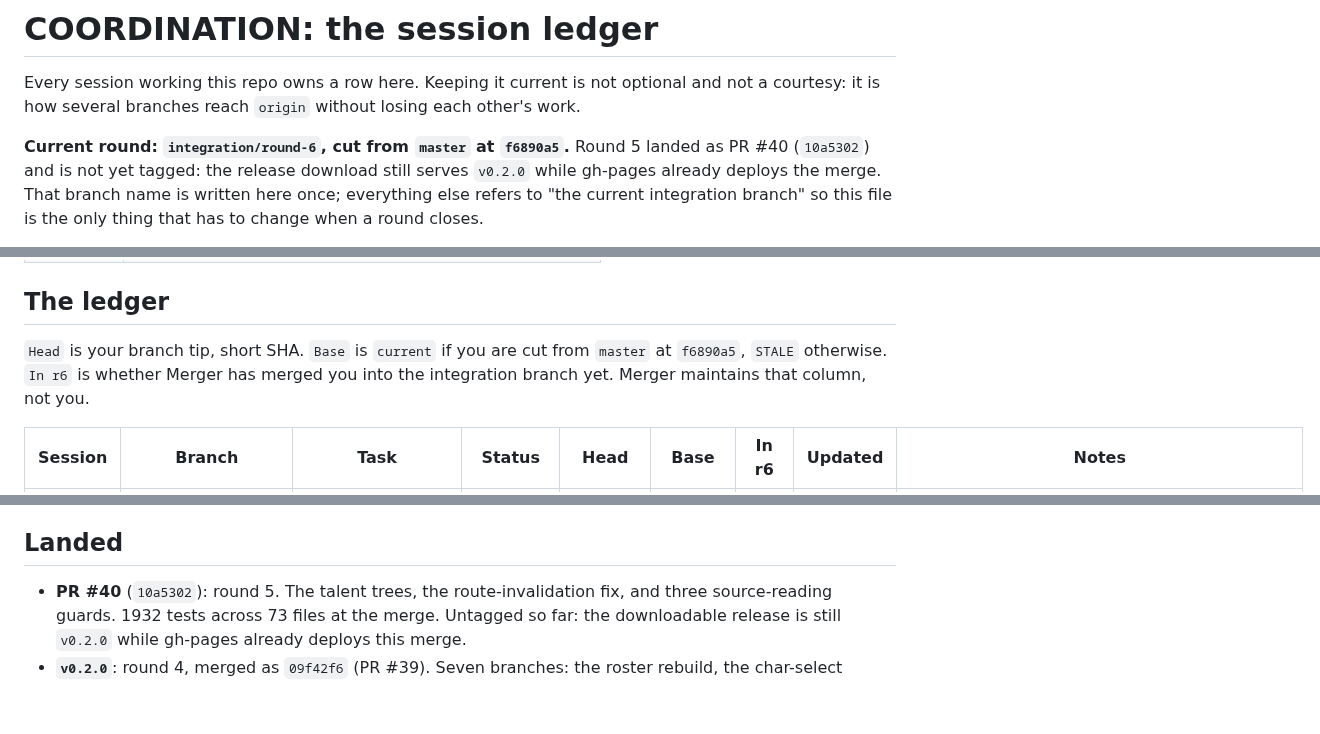
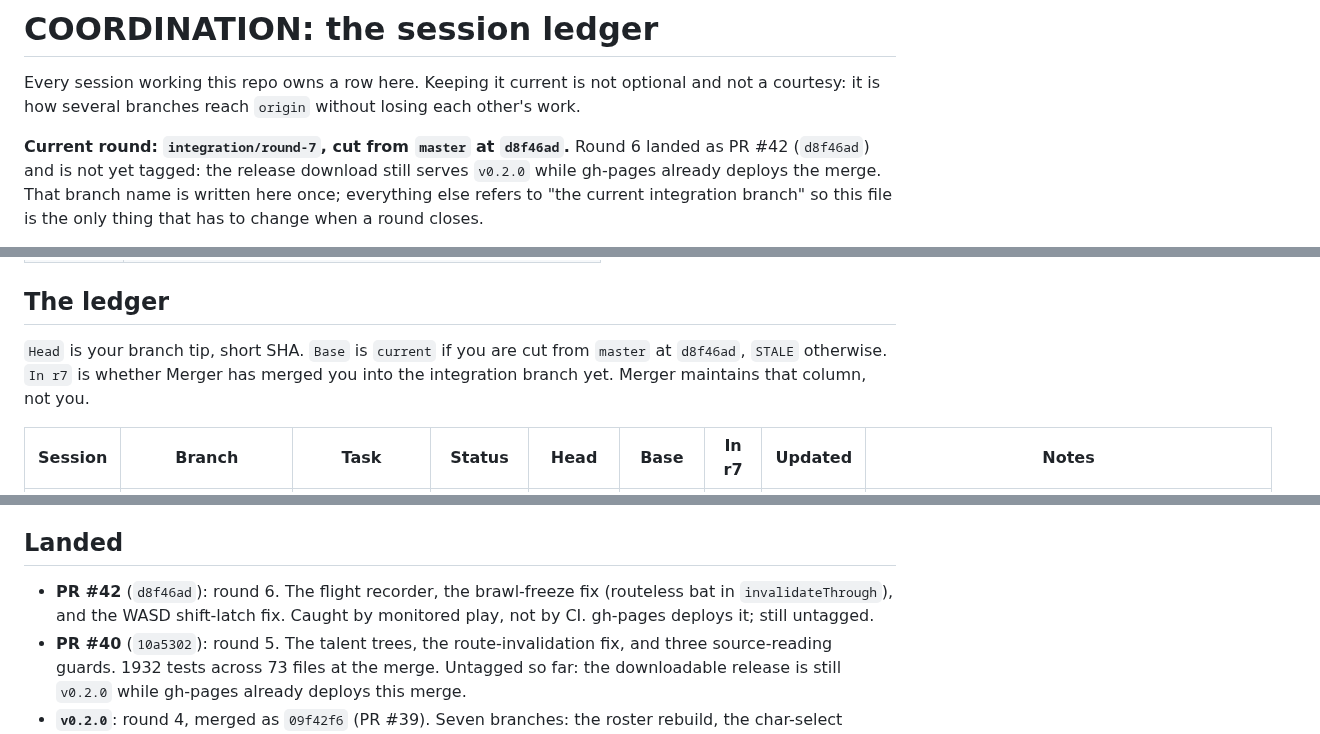
Before and after one commit to MrBisonte/crow-archer, a Markdown page: COORDINATION.md, 3 parts joined by grey strips. GitHub-like rendering; blank space fills up the shorter version.

Commit message:
chore(ledger): open round 7, record round 6 landed (PR #42)

```diff
--- a/COORDINATION.md
+++ b/COORDINATION.md
@@ -4,8 +4,8 @@ Every session working this repo owns a row here. Keeping it current is not
 optional and not a courtesy: it is how several branches reach `origin` without
 losing each other's work.
 
-**Current round: `integration/round-6`, cut from `master` at `f6890a5`.**
-Round 5 landed as PR #40 (`10a5302`) and is not yet tagged: the release
+**Current round: `integration/round-7`, cut from `master` at `d8f46ad`.**
+Round 6 landed as PR #42 (`d8f46ad`) and is not yet tagged: the release
 download still serves `v0.2.0` while gh-pages already deploys the merge.
 That branch name is written here once; everything
 else refers to "the current integration branch" so this file is the only
@@ -58,8 +58,8 @@ is one thing: `origin` stays clean, and `master` above all.
 ## The ledger
 
 `Head` is your branch tip, short SHA. `Base` is `current` if you are cut from
-`master` at `f6890a5`, `STALE` otherwise. `In r6` is whether Merger has merged
+`master` at `d8f46ad`, `STALE` otherwise. `In r7` is whether Merger has merged
 you into the integration branch yet. Merger maintains that column, not you.
 
-| Session | Branch | Task | Status | Head | Base | In r6 | Updated | Notes |
+| Session | Branch | Task | Status | Head | Base | In r7 | Updated | Notes |
 |---|---|---|---|---|---|---|---|---|
@@ -97,6 +94,9 @@ session saying so. Replace it with the real value.
 
 ## Landed
 
+- **PR #42** (`d8f46ad`): round 6. The flight recorder, the brawl-freeze fix
+  (routeless bat in `invalidateThrough`), and the WASD shift-latch fix. Caught
+  by monitored play, not by CI. gh-pages deploys it; still untagged.
 - **PR #40** (`10a5302`): round 5. The talent trees, the route-invalidation
   fix, and three source-reading guards. 1932 tests across 73 files at the
   merge. Untagged so far: the downloadable release is still `v0.2.0` while
```
Also changed, not shown: other parts of COORDINATION.md (+2 -5 lines).
